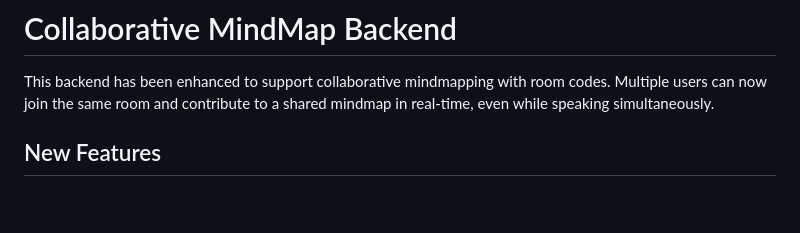
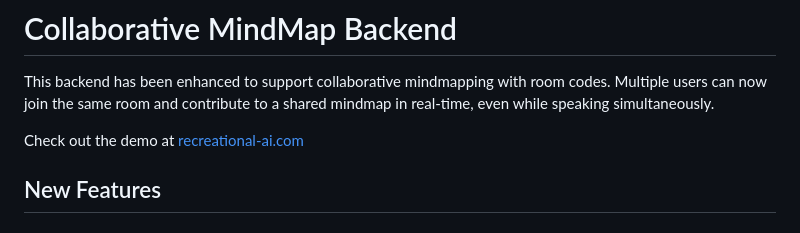
Before and after one commit to 17jlee/recreational.ai, a Markdown page: README.md, the part around the change. Rendered like a GitHub page; blank space fills up the shorter version.

Commit message:
Enhance README with demo link and new features
Added demo link and updated features section.

```diff
--- a/README.md
+++ b/README.md
@@ -1,6 +1,8 @@
 # Collaborative MindMap Backend
 
 This backend has been enhanced to support collaborative mindmapping with room codes. Multiple users can now join the same room and contribute to a shared mindmap in real-time, even while speaking simultaneously.
+
+Check out the demo at [recreational-ai.com](https://recreational-ai.com/app)
 
 ## New Features
 
```
